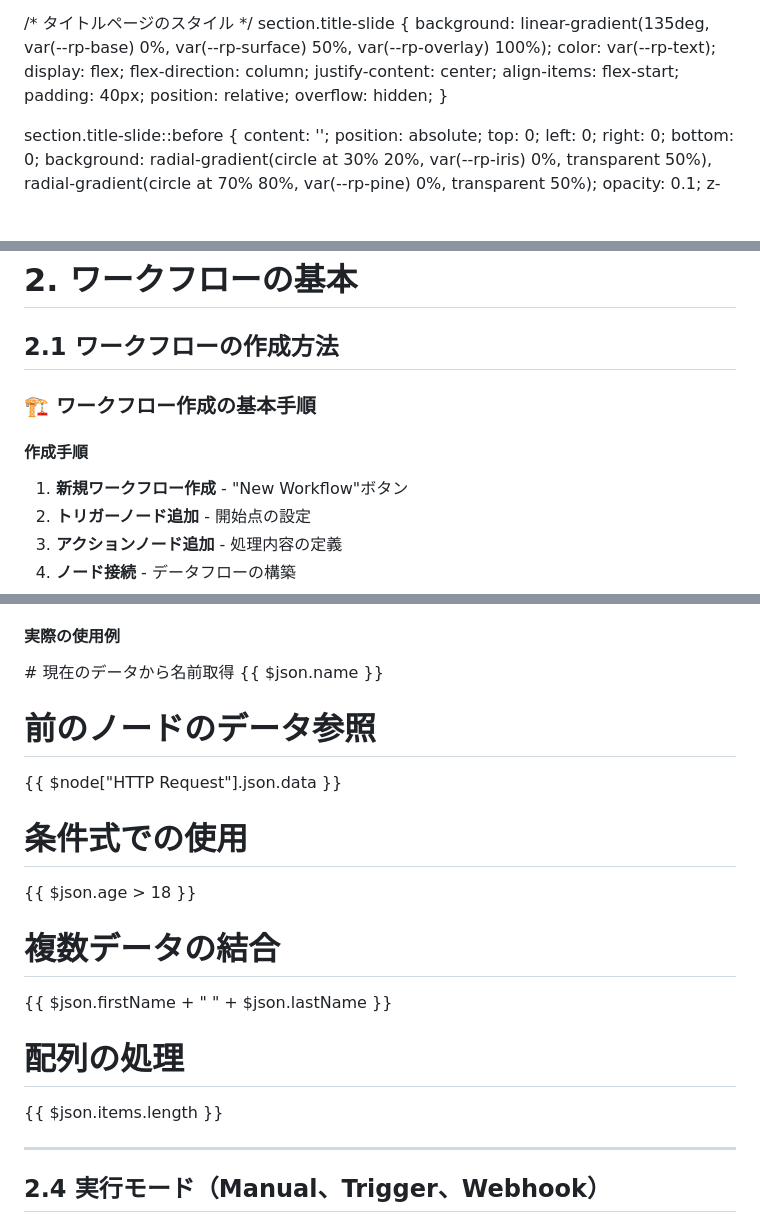
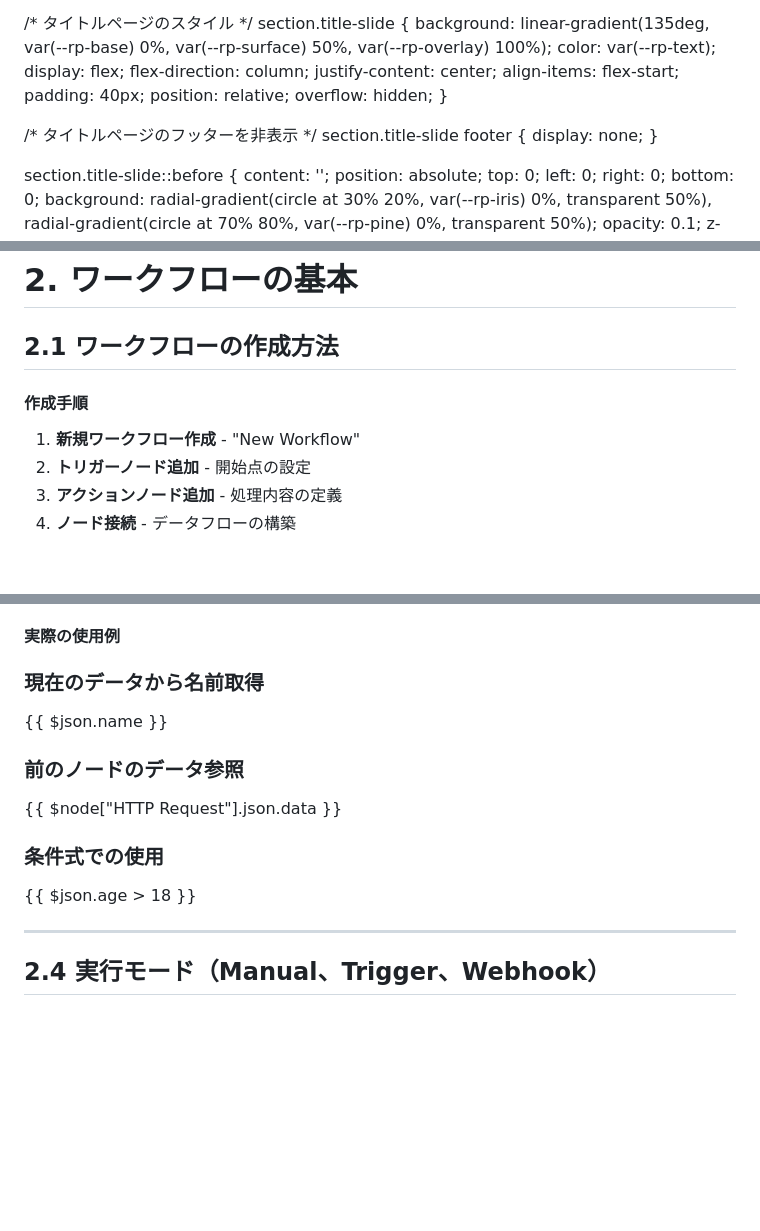
Before and after one commit to syeeel/n8n-study-marp-3, a Markdown page: src/n8n-study.md, 3 parts joined by grey strips. Rendered like a GitHub page; blank space fills up the shorter version.

```diff
--- a/src/n8n-study.md
+++ b/src/n8n-study.md
@@ -156,6 +156,11 @@ style: |
     padding: 40px;
     position: relative;
     overflow: hidden;
+  }
+
+  /* タイトルページのフッターを非表示 */
+  section.title-slide footer {
+    display: none;
   }
 
   section.title-slide::before {
@@ -578,13 +580,12 @@ Tab          # ノード検索
 ## 2.1 ワークフローの作成方法
 
 <div class="card animated">
-  <h3>🏗️ ワークフロー作成の基本手順</h3>
 
   <div class="grid-2">
     <div>
       <h4>作成手順</h4>
       <ol>
-        <li><strong>新規ワークフロー作成</strong> - "New Workflow"ボタン</li>
+        <li><strong>新規ワークフロー作成</strong> - "New Workflow"</li>
         <li><strong>トリガーノード追加</strong> - 開始点の設定</li>
         <li><strong>アクションノード追加</strong> - 処理内容の定義</li>
         <li><strong>ノード接続</strong> - データフローの構築</li>
@@ -757,30 +756,18 @@ Tab          # ノード検索
     <div>
       <h4>実際の使用例</h4>
       <div class="code-example" style="font-size: 0.7em;">
-# 現在のデータから名前取得
+
+### 現在のデータから名前取得
+
 {{ $json.name }}
 
-# 前のノードのデータ参照
+### 前のノードのデータ参照
 
 {{ $node["HTTP Request"].json.data }}
 
-# 条件式での使用
+### 条件式での使用
 
 {{ $json.age > 18 }}
-
-# 複数データの結合
-
-{{ $json.firstName + " " + $json.lastName }}
-
-# 配列の処理
-
-{{ $json.items.length }}
-
-</div>
-</div>
-
-  </div>
-</div>
 
 ---
 
```
Also changed, not shown: other parts of src/n8n-study.md (+23 -50 lines).
